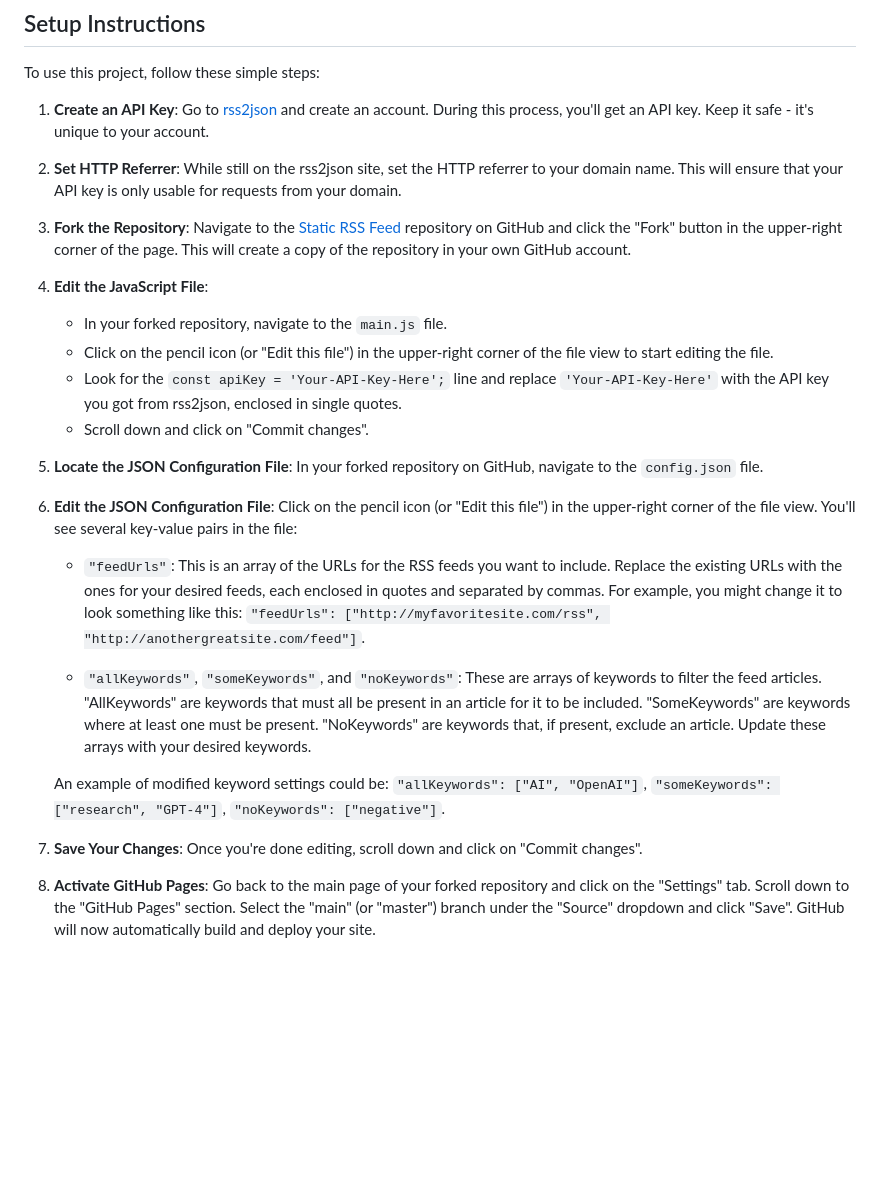
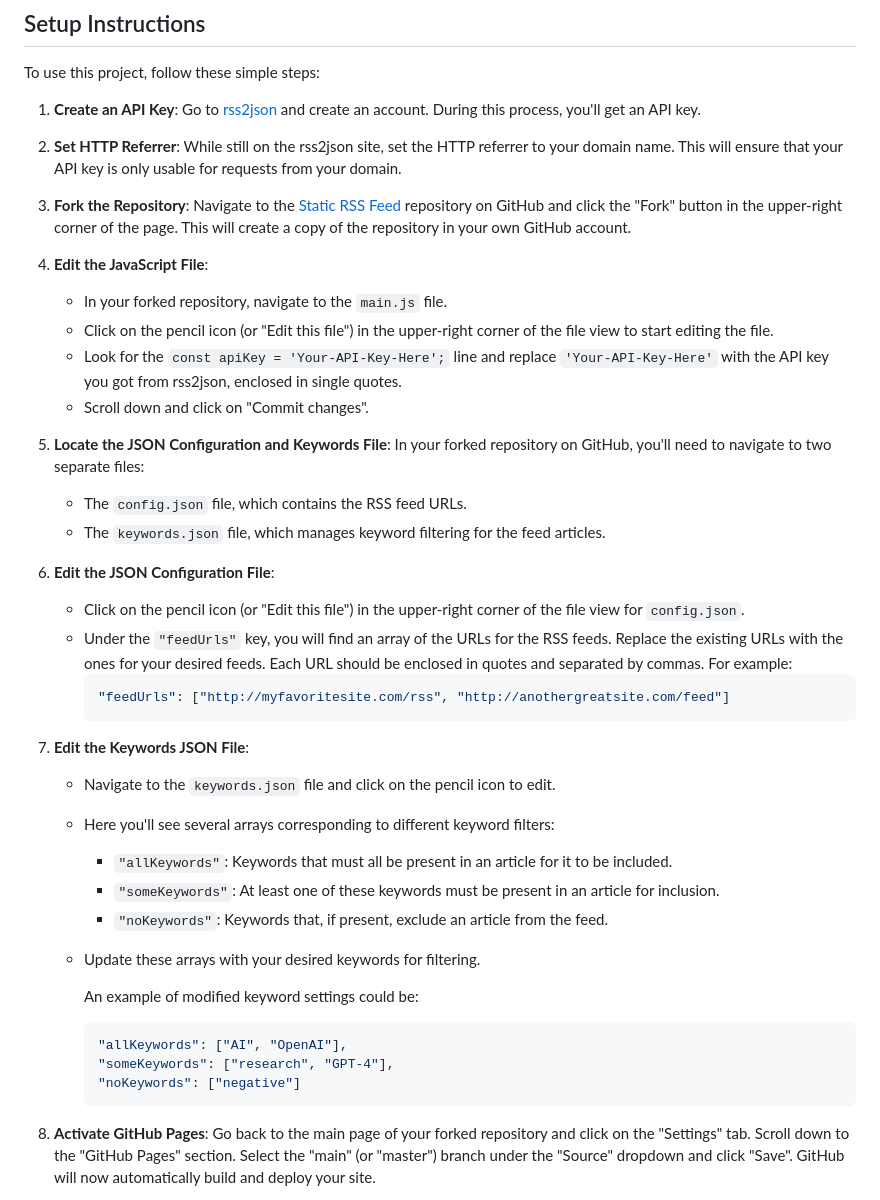
Before and after one commit to EMRD95/staticRSSfeed, a Markdown page: README.md, the part around the change. GitHub-like rendering; blank space fills up the shorter version.

````diff
--- a/README.md
+++ b/README.md
@@ -18,7 +18,7 @@ The default configuration is set to fetch AI and cybersecurity-related content.
 
 To use this project, follow these simple steps:
 
-1. **Create an API Key**: Go to [rss2json](https://rss2json.com/) and create an account. During this process, you'll get an API key. Keep it safe - it's unique to your account.
+1. **Create an API Key**: Go to [rss2json](https://rss2json.com/) and create an account. During this process, you'll get an API key.
 
 2. **Set HTTP Referrer**: While still on the rss2json site, set the HTTP referrer to your domain name. This will ensure that your API key is only usable for requests from your domain.
 
@@ -30,17 +30,32 @@ To use this project, follow these simple steps:
     - Look for the `const apiKey = 'Your-API-Key-Here';` line and replace `'Your-API-Key-Here'` with the API key you got from rss2json, enclosed in single quotes.
     - Scroll down and click on "Commit changes".
 
-5. **Locate the JSON Configuration File**: In your forked repository on GitHub, navigate to the `config.json` file.
+5. **Locate the JSON Configuration and Keywords File**: In your forked repository on GitHub, you'll need to navigate to two separate files:
+   - The `config.json` file, which contains the RSS feed URLs.
+   - The `keywords.json` file, which manages keyword filtering for the feed articles.
 
-6. **Edit the JSON Configuration File**: Click on the pencil icon (or "Edit this file") in the upper-right corner of the file view. You'll see several key-value pairs in the file:
+6. **Edit the JSON Configuration File**:
+   - Click on the pencil icon (or "Edit this file") in the upper-right corner of the file view for `config.json`.
+   - Under the `"feedUrls"` key, you will find an array of the URLs for the RSS feeds. Replace the existing URLs with the ones for your desired feeds. Each URL should be enclosed in quotes and separated by commas.
+     For example:
+     ```json
+     "feedUrls": ["http://myfavoritesite.com/rss", "http://anothergreatsite.com/feed"]
+     ```
 
-   - `"feedUrls"`: This is an array of the URLs for the RSS feeds you want to include. Replace the existing URLs with the ones for your desired feeds, each enclosed in quotes and separated by commas. For example, you might change it to look something like this: `"feedUrls": ["http://myfavoritesite.com/rss", "http://anothergreatsite.com/feed"]`.
+7. **Edit the Keywords JSON File**:
+   - Navigate to the `keywords.json` file and click on the pencil icon to edit.
+   - Here you'll see several arrays corresponding to different keyword filters:
+     - `"allKeywords"`: Keywords that must all be present in an article for it to be included.
+     - `"someKeywords"`: At least one of these keywords must be present in an article for inclusion.
+     - `"noKeywords"`: Keywords that, if present, exclude an article from the feed.
+   - Update these arrays with your desired keywords for filtering.
 
-   - `"allKeywords"`, `"someKeywords"`, and `"noKeywords"`: These are arrays of keywords to filter the feed articles. "AllKeywords" are keywords that must all be present in an article for it to be included. "SomeKeywords" are keywords where at least one must be present. "NoKeywords" are keywords that, if present, exclude an article. Update these arrays with your desired keywords.
-
-   An example of modified keyword settings could be: `"allKeywords": ["AI", "OpenAI"]`, `"someKeywords": ["research", "GPT-4"]`, `"noKeywords": ["negative"]`.
-
-7. **Save Your Changes**: Once you're done editing, scroll down and click on "Commit changes".
+     An example of modified keyword settings could be:
+     ```json
+     "allKeywords": ["AI", "OpenAI"],
+     "someKeywords": ["research", "GPT-4"],
+     "noKeywords": ["negative"]
+     ```
 
 8. **Activate GitHub Pages**: Go back to the main page of your forked repository and click on the "Settings" tab. Scroll down to the "GitHub Pages" section. Select the "main" (or "master") branch under the "Source" dropdown and click "Save". GitHub will now automatically build and deploy your site.
 
````
